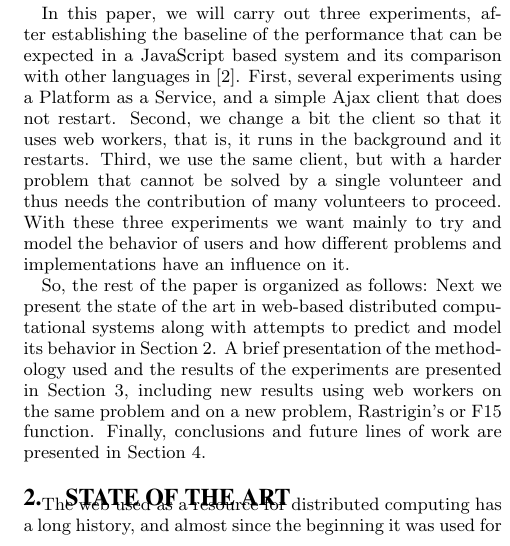
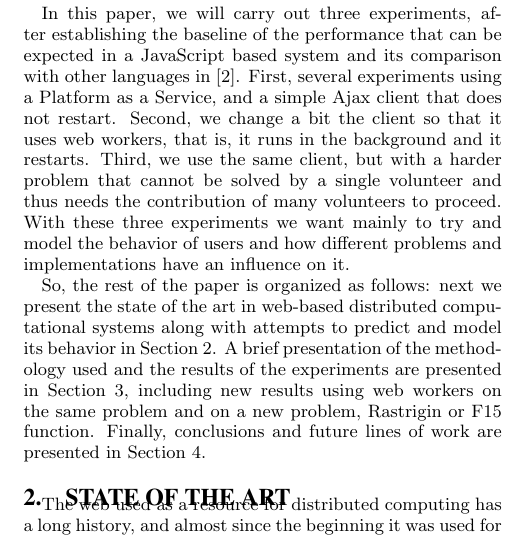
Before and after one commit to JJ/modeling-volunteer-computing, a LaTeX paper (GECCO/volunteer-clouds-gecco16.tex): part of one column of page 2 of 8, cut so that both start at the same text. Compiled offline with pdfLaTeX.

```diff
--- a/GECCO/volunteer-clouds-gecco16.tex
+++ b/GECCO/volunteer-clouds-gecco16.tex
@@ -305,19 +305,23 @@
 Platform as a Service, and a simple Ajax client that does not
 restart. Second, we change a bit the client so that it uses web
 workers, that is, it runs in the background and it restarts. Third, we use the same
+% Pablo: it restarts when the solution is found (it has not been mentioned yet)
 client, but with a harder problem that cannot be solved by a single
 volunteer and thus needs the contribution of many volunteers to
 proceed. With these three experiments we want mainly to try and model
 the behavior of users and how different problems and implementations
 have an influence on it.
+%Pablo: To do this we compare the time spent by each user because...
 
-So, the rest of the paper is organized as follows: Next we present the
+So, the rest of the paper is organized as follows: next we present the
 state of the art in web-based distributed
 computational systems along with attempts to predict and model its
 behavior  in Section \ref{sec:soa}. A brief presentation of the
 methodology used and the results of the experiments are presented in
+%Pablo: mention the problems used in the first experiments
 Section \ref{sec:exp1}, including new results using web workers on the
-same problem and on a new problem, Rastrigin's or F15 function.
+same problem and on a new problem, Rastrigin or F15 function.
+%Pablo: Rastrigin is not the owner of the function
 Finally, conclusions and future lines of work are presented in Section
 \ref{sec:conclusion}.
 
```
